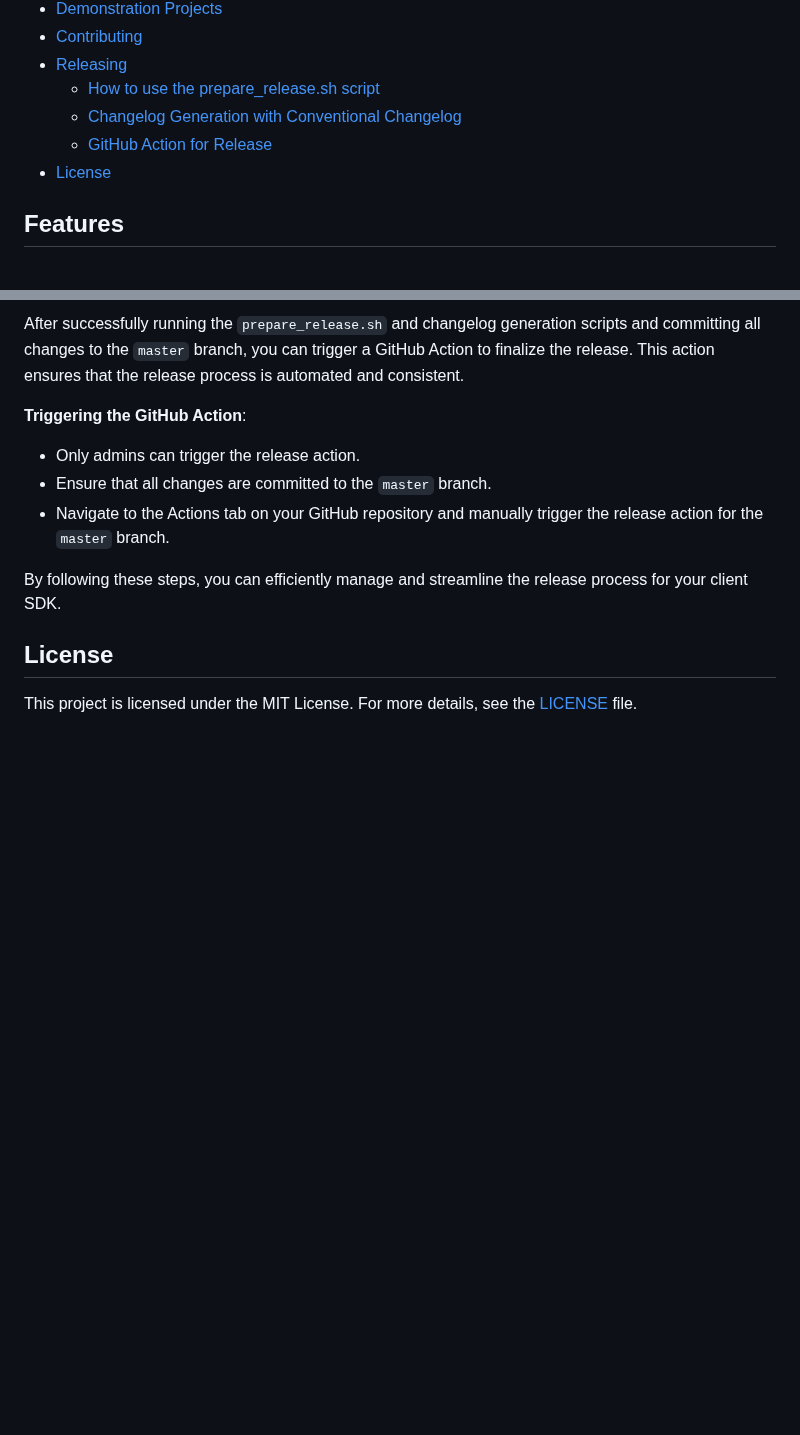
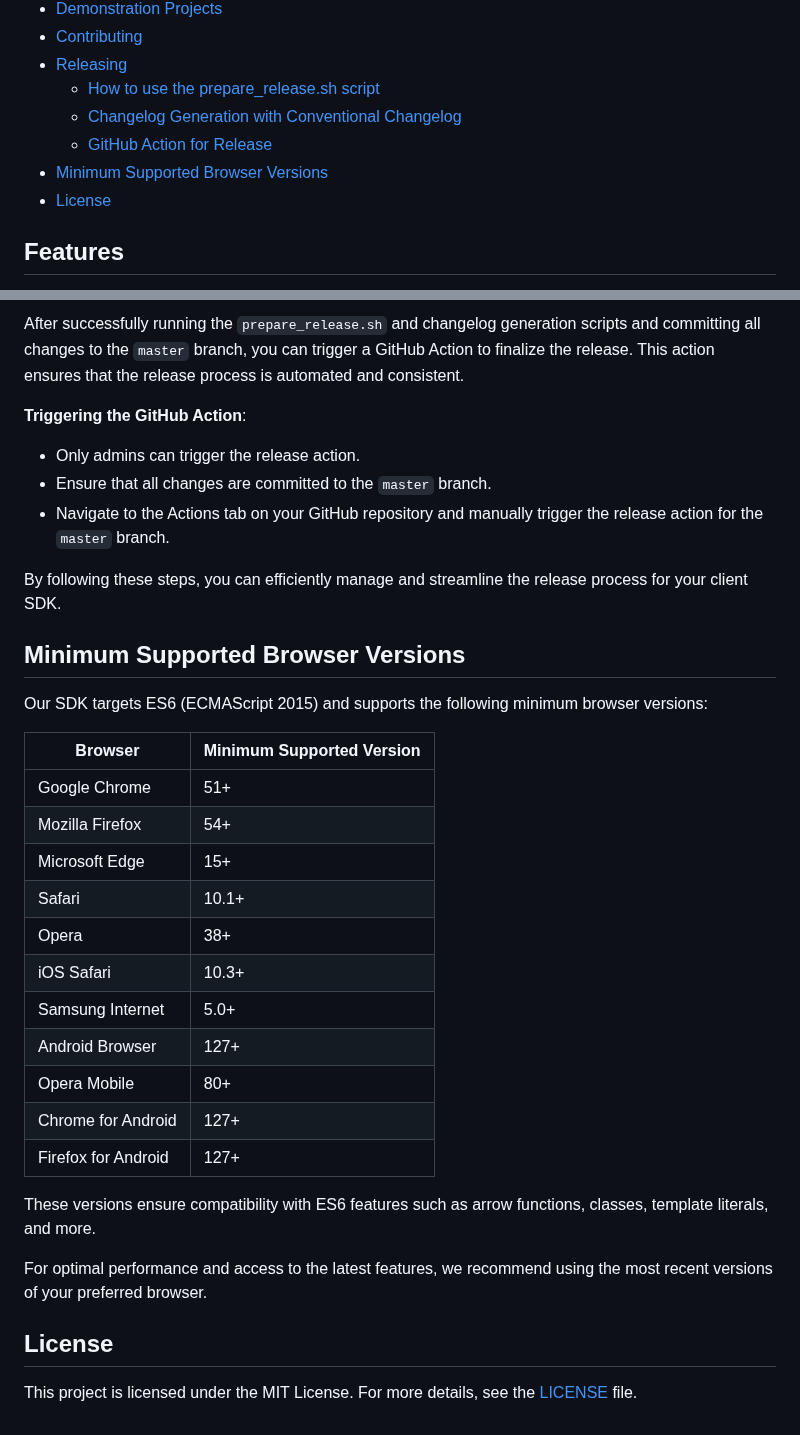
Before and after one commit to PAYONE-GmbH/PCP-client-javascript-SDK, a Markdown page: README.md, 2 parts joined by grey strips. GitHub-like rendering; blank space fills up the shorter version.

Commit message:
docs: add minimum supported browser versions to readme

```diff
--- a/README.md
+++ b/README.md
@@ -36,6 +36,7 @@ Welcome to the PayOne PCP JavaScript Client SDK for the PayOne PCP platform. Thi
   - [How to use the prepare_release.sh script](#how-to-use-the-prepare_releasesh-script)
   - [Changelog Generation with Conventional Changelog](#changelog-generation-with-conventional-changelog)
   - [GitHub Action for Release](#github-action-for-release)
+- [Minimum Supported Browser Versions](#minimum-supported-browser-versions)
 - [License](#license)
 
 ## Features
@@ -739,6 +740,28 @@ After successfully running the `prepare_release.sh` and changelog generation scr
 
 By following these steps, you can efficiently manage and streamline the release process for your client SDK.
 
+## Minimum Supported Browser Versions
+
+Our SDK targets ES6 (ECMAScript 2015) and supports the following minimum browser versions:
+
+| Browser             | Minimum Supported Version |
+| ------------------- | ------------------------- |
+| Google Chrome       | 51+                       |
+| Mozilla Firefox     | 54+                       |
+| Microsoft Edge      | 15+                       |
+| Safari              | 10.1+                     |
+| Opera               | 38+                       |
+| iOS Safari          | 10.3+                     |
+| Samsung Internet    | 5.0+                      |
+| Android Browser     | 127+                      |
+| Opera Mobile        | 80+                       |
+| Chrome for Android  | 127+                      |
+| Firefox for Android | 127+                      |
+
+These versions ensure compatibility with ES6 features such as arrow functions, classes, template literals, and more.
+
+For optimal performance and access to the latest features, we recommend using the most recent versions of your preferred browser.
+
 ## License
 
 This project is licensed under the MIT License. For more details, see the [LICENSE](./LICENSE) file.
```
